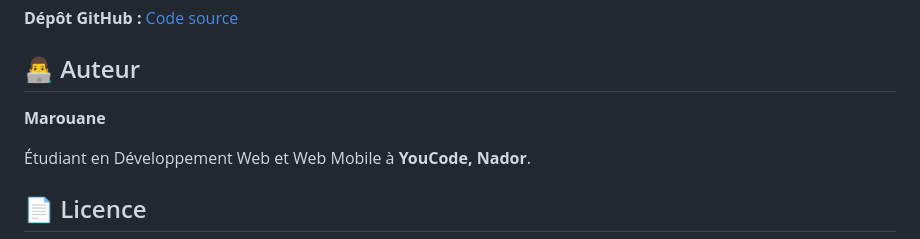
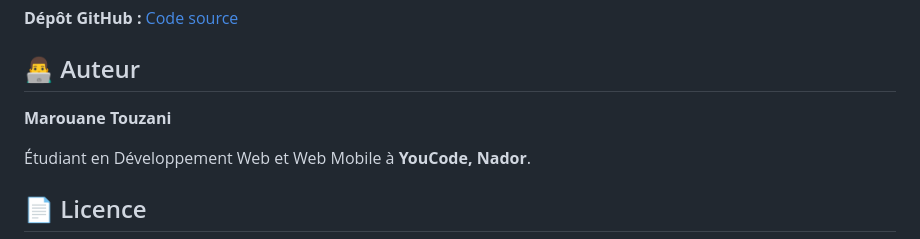
Before and after one commit to marouaneTZn/Gestion-de-livres-modulaire-avec-JavaScript, a Markdown page: README.md, the part around the change. Rendered like a GitHub page.

```diff
--- a/README.md
+++ b/README.md
@@ -164,7 +164,7 @@ Les tests manuels permettent de vérifier :
 
 ## 👨‍💻 Auteur
 
-**Marouane**
+**Marouane Touzani**
 
 Étudiant en Développement Web et Web Mobile à **YouCode, Nador**.
 
```
